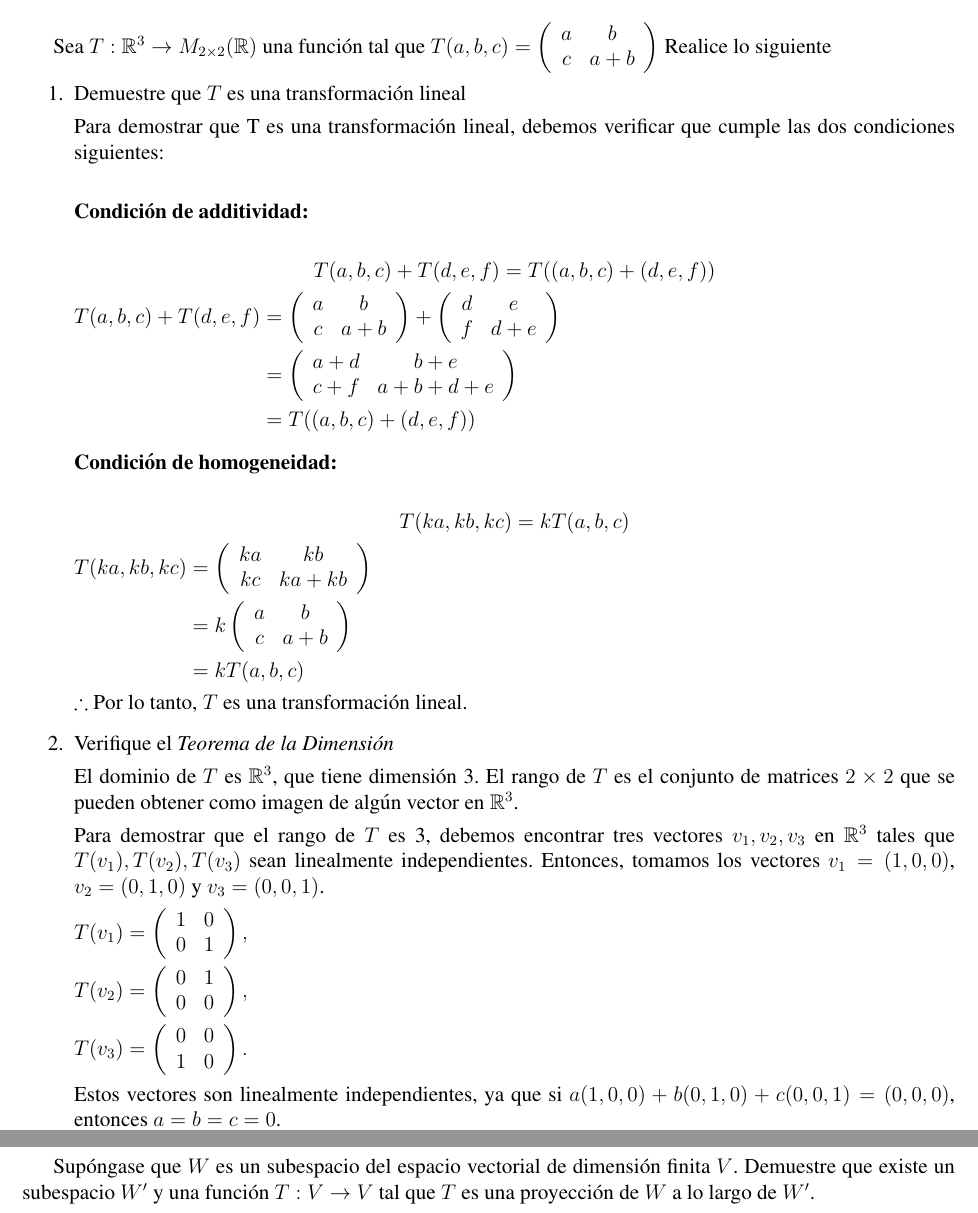
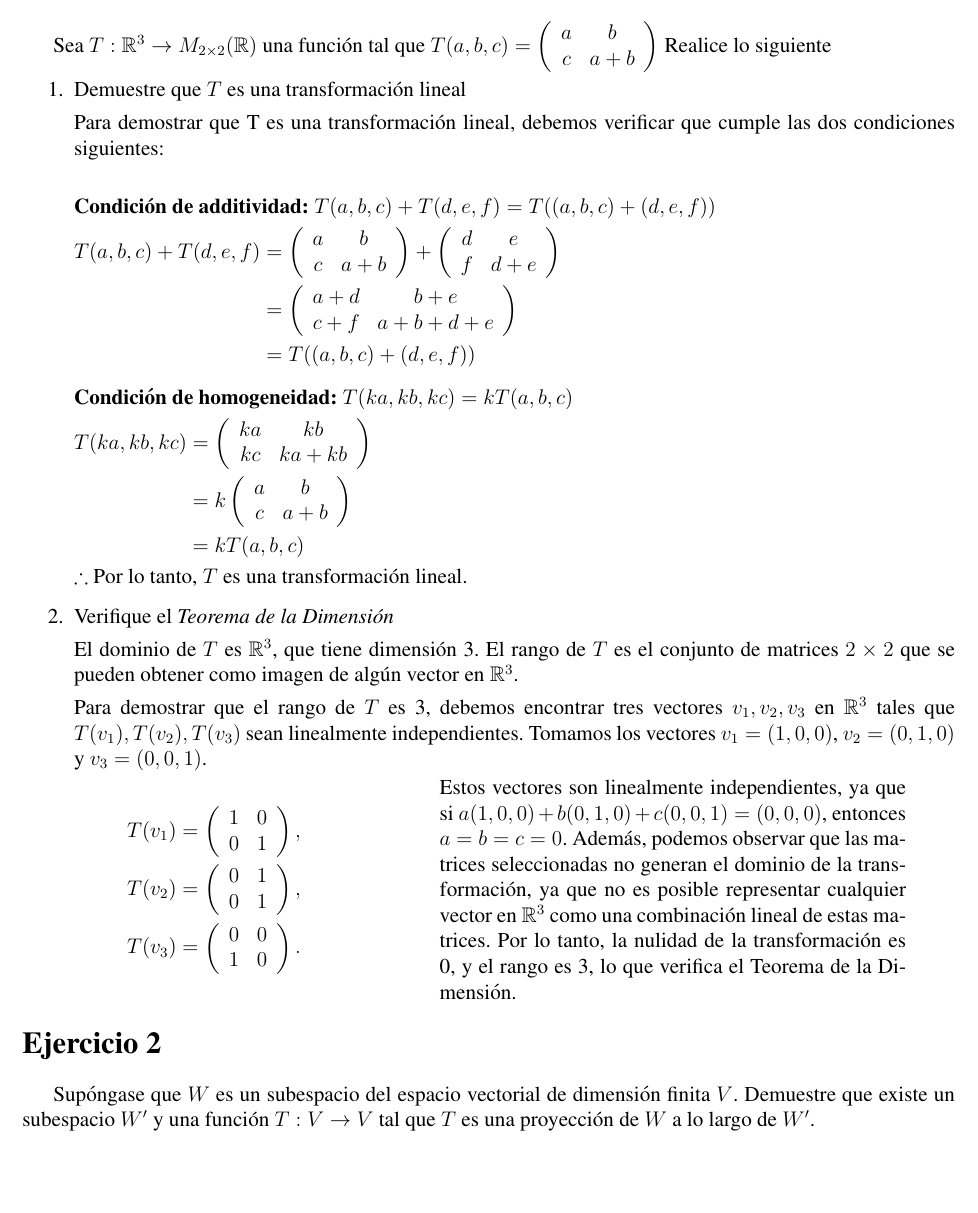
Before and after one commit to WokerSilva/EjeciciosAlgebraLineal, a LaTeX problem sheet (Tareas-Examen/Tarea04/main.tex, which reads Tareas-Examen/Tarea04/ejercicio01.tex): two parts of pages 2 and 3 of 3 before the commit and part of page 2 of 3 after it, the two joined at a grey line, cut so that both start at the same text, the shorter picture padded with empty space. Compiled offline with pdfLaTeX.

Commit message:
Ejercicio 1 terminado

```diff
--- a/Tareas-Examen/Tarea04/ejercicio01.tex
+++ b/Tareas-Examen/Tarea04/ejercicio01.tex
@@ -14,9 +14,8 @@ una función tal que $T(a,b,c) = \left(
     debemos verificar que cumple las dos condiciones
     siguientes:\\
 
-    \textbf{Condición de additividad:}
+    \textbf{Condición de additividad:} $T(a,b,c)+T(d,e,f)=T((a,b,c)+(d,e,f))$
 
-    $$ T(a,b,c)+T(d,e,f)=T((a,b,c)+(d,e,f)) $$
     $
     \begin{aligned}
         T(a,b,c) + T(d,e,f) &=  \left(
@@ -41,9 +40,8 @@ una función tal que $T(a,b,c) = \left(
     \end{aligned}
     $\\
 
-    \textbf{Condición de homogeneidad:}
+    \textbf{Condición de homogeneidad:} $T(ka,kb,kc)=kT(a,b,c)$
 
-    $$ T(ka,kb,kc)=kT(a,b,c) $$
     $
     \begin{aligned}
         T(ka,kb,kc) &= \left(
@@ -67,14 +65,12 @@ una función tal que $T(a,b,c) = \left(
     \item Verifique el \textit{Teorema de la Dimensión}
 
     El dominio de $T$ es $\mathbb{R}^{3}$, que tiene dimensión 3.
-    El rango de $T$ es el conjunto de matrices $2\times2$
-    que se pueden obtener como imagen de algún vector en $\mathbb{R}^{3}$.
+    El rango de $T$ es el conjunto de matrices $2\times2$ que se pueden obtener como imagen de algún vector en $\mathbb{R}^{3}$.
 
-    Para demostrar que el rango de $T$ es 3, debemos encontrar
-    tres vectores $v_{1},v_{2},v_{3}$ en $\mathbb{R}^{3}$ tales que
-    $T(v_{1}),T(v_{2}),T(v_{3})$ sean linealmente independientes. Entonces, tomamos los vectores $v_{1} = (1,0,0)$, $v_{2} = (0,1,0)$ y $v_{3} = (0,0,1)$.
+    Para demostrar que el rango de $T$ es 3, debemos encontrar tres vectores $v_{1}, v_{2}, v_{3}$ en $\mathbb{R}^{3}$ tales que $T(v_{1}), T(v_{2}), T(v_{3})$ sean linealmente independientes. Tomamos los vectores $v_{1} = (1,0,0)$, $v_{2} = (0,1,0)$ y $v_{3} = (0,0,1)$.
 
-    $
+\begin{minipage}{0.3\textwidth}
+\[
 \begin{aligned}
 T(v_1) &= \left(
 \begin{array}{cc}
@@ -85,7 +81,7 @@ una función tal que $T(a,b,c) = \left(
 T(v_2) &= \left(
 \begin{array}{cc}
 0 & 1 \\
-                                                0 & 0
+0 & 1
 \end{array}
 \right), \\
 T(v_3) &= \left(
@@ -95,9 +91,11 @@ una función tal que $T(a,b,c) = \left(
 \end{array}
 \right).
 \end{aligned}
-    $
-
-    Estos vectores son linealmente independientes, ya que si $a(1,0,0) + b(0,1,0) + c(0,0,1) = (0,0,0)$,
-    entonces $a = b = c = 0$.
+\]
+\end{minipage}
+\hspace{15mm}
+\begin{minipage}{0.5\textwidth}
+Estos vectores son linealmente independientes, ya que si $a(1,0,0) + b(0,1,0) + c(0,0,1) = (0,0,0)$, entonces $a = b = c = 0$. Además, podemos observar que las matrices seleccionadas no generan el dominio de la transformación, ya que no es posible representar cualquier vector en $\mathbb{R}^{3}$ como una combinación lineal de estas matrices. Por lo tanto, la nulidad de la transformación es 0, y el rango es 3, lo que verifica el Teorema de la Dimensión.
+\end{minipage}
 
 \end{enumerate}
```
Lines whose indentation alone changed are shown as unchanged.
